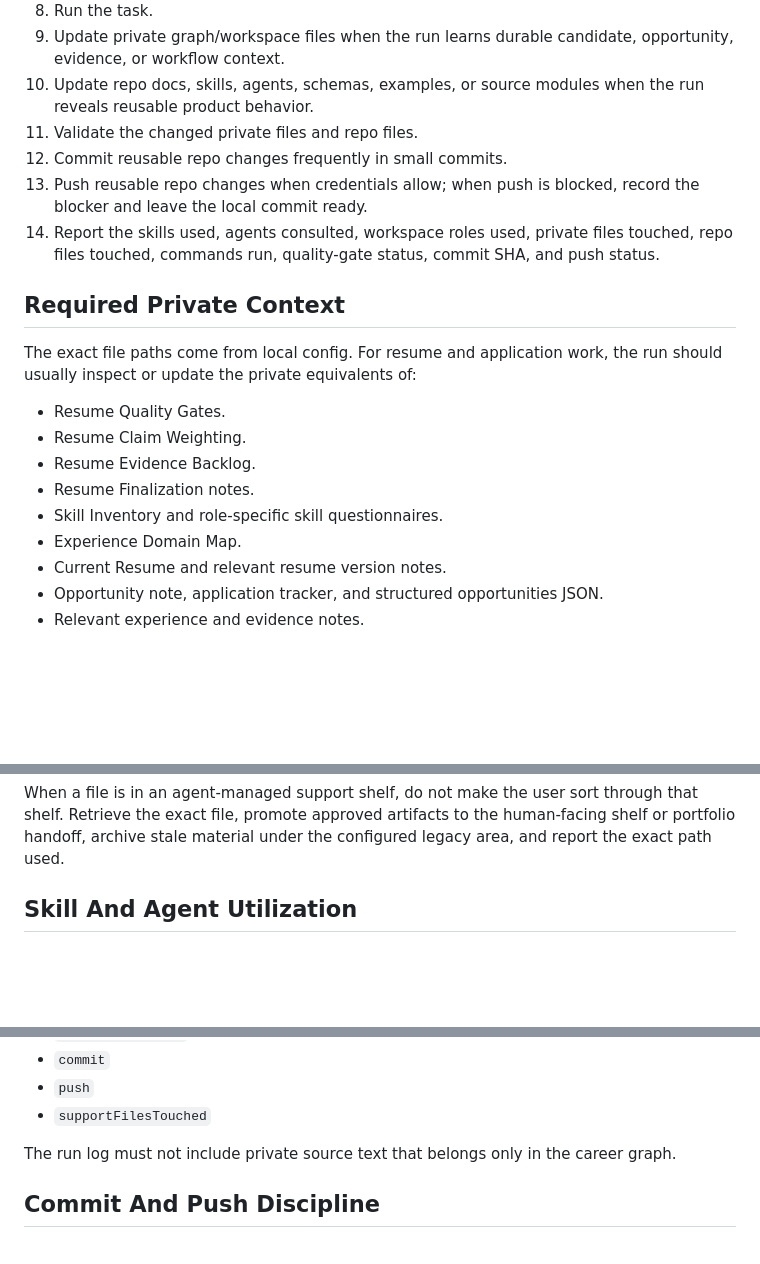
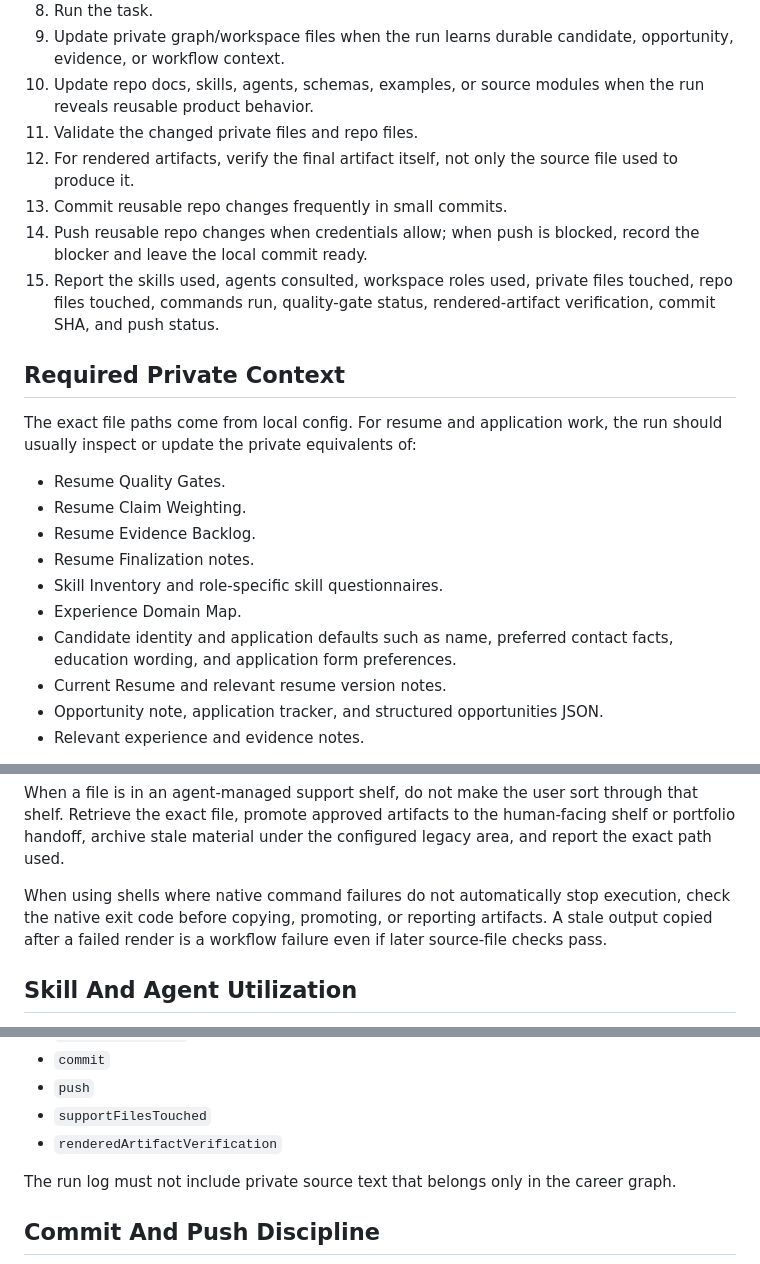
Before and after one commit to Karta-Software/job-helper, a Markdown page: docs/agent-run-protocol.md, 3 parts joined by grey strips. GitHub-like rendering; blank space fills up the shorter version.

```diff
--- a/docs/agent-run-protocol.md
+++ b/docs/agent-run-protocol.md
@@ -15,9 +15,10 @@ This protocol makes Job Helper's agents and skills operational instead of decora
 9. Update private graph/workspace files when the run learns durable candidate, opportunity, evidence, or workflow context.
 10. Update repo docs, skills, agents, schemas, examples, or source modules when the run reveals reusable product behavior.
 11. Validate the changed private files and repo files.
-12. Commit reusable repo changes frequently in small commits.
-13. Push reusable repo changes when credentials allow; when push is blocked, record the blocker and leave the local commit ready.
-14. Report the skills used, agents consulted, workspace roles used, private files touched, repo files touched, commands run, quality-gate status, commit SHA, and push status.
+12. For rendered artifacts, verify the final artifact itself, not only the source file used to produce it.
+13. Commit reusable repo changes frequently in small commits.
+14. Push reusable repo changes when credentials allow; when push is blocked, record the blocker and leave the local commit ready.
+15. Report the skills used, agents consulted, workspace roles used, private files touched, repo files touched, commands run, quality-gate status, rendered-artifact verification, commit SHA, and push status.
 
 ## Required Private Context
 
@@ -29,6 +30,7 @@ The exact file paths come from local config. For resume and application work, th
 - Resume Finalization notes.
 - Skill Inventory and role-specific skill questionnaires.
 - Experience Domain Map.
+- Candidate identity and application defaults such as name, preferred contact facts, education wording, and application form preferences.
 - Current Resume and relevant resume version notes.
 - Opportunity note, application tracker, and structured opportunities JSON.
 - Relevant experience and evidence notes.
@@ -50,6 +52,8 @@ Every run should classify files by workspace role before reading or writing them
 Do not create new storage roots just because a task is ambiguous. If the configured map does not say where an artifact belongs, record a workspace-map gap and ask for or infer the smallest safe update to the private map.
 
 When a file is in an agent-managed support shelf, do not make the user sort through that shelf. Retrieve the exact file, promote approved artifacts to the human-facing shelf or portfolio handoff, archive stale material under the configured legacy area, and report the exact path used.
+
+When using shells where native command failures do not automatically stop execution, check the native exit code before copying, promoting, or reporting artifacts. A stale output copied after a failed render is a workflow failure even if later source-file checks pass.
 
 ## Skill And Agent Utilization
 
@@ -126,6 +130,7 @@ Minimum fields:
 - `commit`
 - `push`
 - `supportFilesTouched`
+- `renderedArtifactVerification`
 
 The run log must not include private source text that belongs only in the career graph.
 
```
Also changed, not shown: AGENTS.md (+2 -0 lines), docs/workflow.md (+18 -14 lines).
